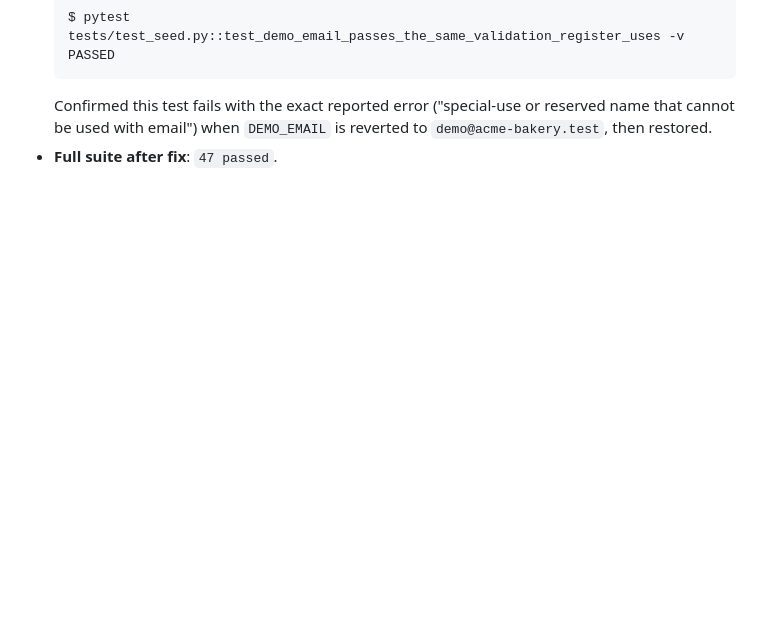
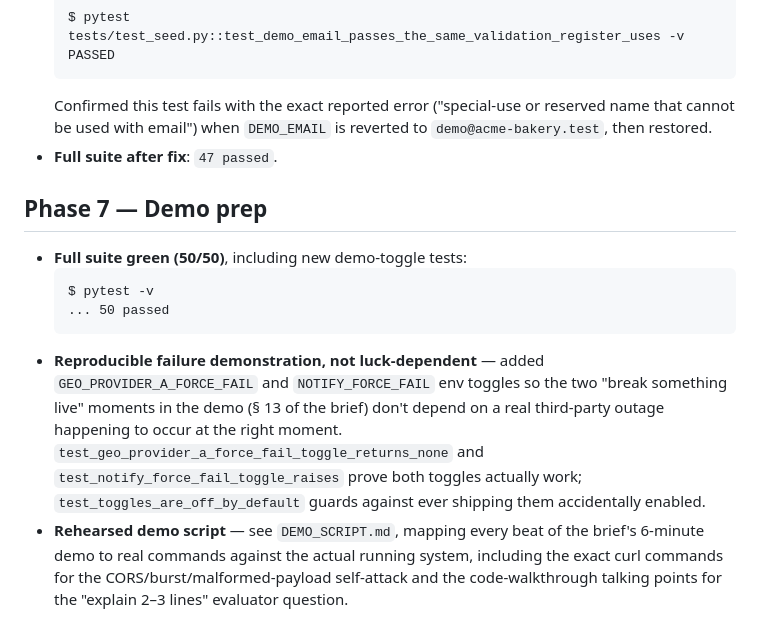
Before and after one commit to Mairaarshad19/flyrank-capstone-widgetplatform, a Markdown page: EVIDENCE.md, the part around the change. Rendered like a GitHub page; blank space fills up the shorter version.

````diff
--- a/EVIDENCE.md
+++ b/EVIDENCE.md
@@ -254,3 +254,24 @@ _(Phase 3)_
   ("special-use or reserved name that cannot be used with email") when
   `DEMO_EMAIL` is reverted to `demo@acme-bakery.test`, then restored.
 - **Full suite after fix**: `47 passed`.
+
+## Phase 7 — Demo prep
+
+- **Full suite green (50/50)**, including new demo-toggle tests:
+  ```
+  $ pytest -v
+  ... 50 passed
+  ```
+- **Reproducible failure demonstration, not luck-dependent** — added
+  `GEO_PROVIDER_A_FORCE_FAIL` and `NOTIFY_FORCE_FAIL` env toggles so the two
+  "break something live" moments in the demo (§ 13 of the brief) don't depend
+  on a real third-party outage happening to occur at the right moment.
+  `test_geo_provider_a_force_fail_toggle_returns_none` and
+  `test_notify_force_fail_toggle_raises` prove both toggles actually work;
+  `test_toggles_are_off_by_default` guards against ever shipping them
+  accidentally enabled.
+- **Rehearsed demo script** — see `DEMO_SCRIPT.md`, mapping every beat of the
+  brief's 6-minute demo to real commands against the actual running system,
+  including the exact curl commands for the CORS/burst/malformed-payload
+  self-attack and the code-walkthrough talking points for the "explain 2–3
+  lines" evaluator question.
````
Also changed, not shown: BUILDLOG.md (+18 -0 lines), README.md (+3 -3 lines).
